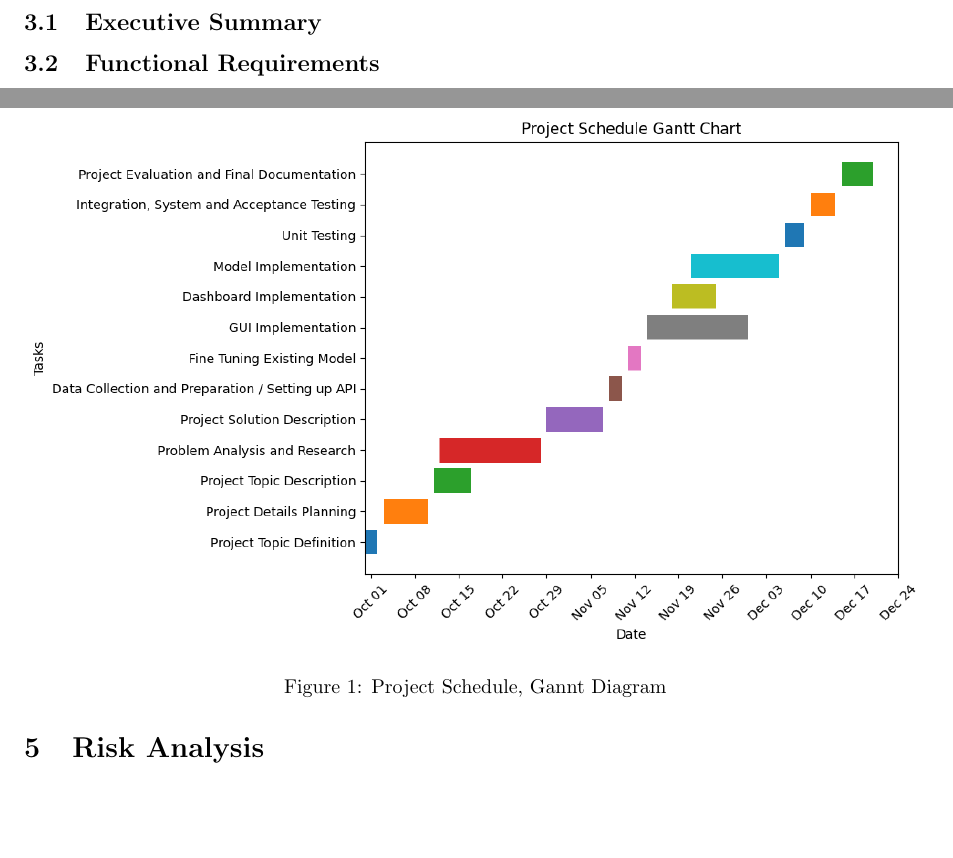
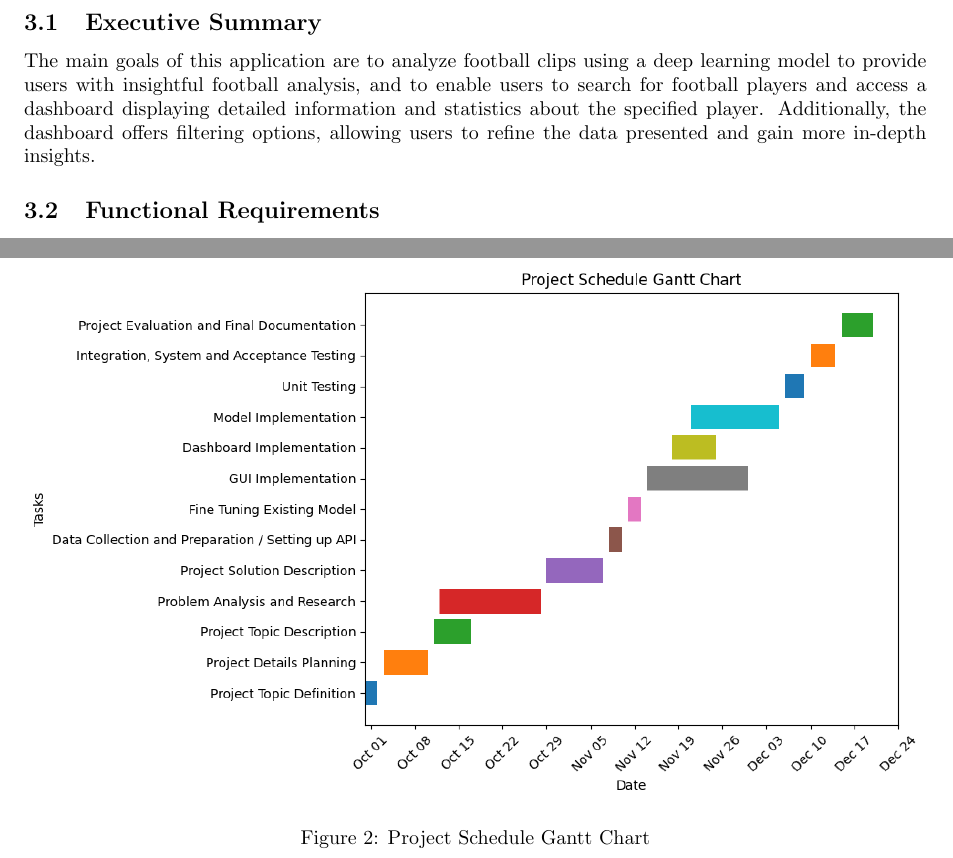
Before and after one commit to HJaczynski/Bachelor-s-thesis, a LaTeX thesis (Latex/thesis.tex): two parts of pages 5 and 8 of 10 before the commit and two parts of pages 5 and 8 of 11 after it, joined at a grey line, cut so that both start at the same text, the shorter picture padded with empty space. Compiled offline with pdfLaTeX.

Commit message:
Added Executive Summary and User Use Case Diagram.

```diff
--- a/Latex/thesis.tex
+++ b/Latex/thesis.tex
@@ -104,7 +104,7 @@ patterns \cite{Peters2017}.
 \pagebreak
 \section{Specification}
 \subsection{Executive Summary}
-
+The main goals of this application are to analyze football clips using a deep learning model to provide users with insightful football analysis, and to enable users to search for football players and access a dashboard displaying detailed information and statistics about the specified player. Additionally, the dashboard offers filtering options, allowing users to refine the data presented and gain more in-depth insights.
 
 \subsection{Functional Requirements}
 As a user, I would like to:
@@ -179,6 +183,6 @@ Documentation
 
 \begin{figure}[ht]
   \centering
-  \includegraphics[width=1\textwidth]{Images/Gannt_diagram_schedule.png} % Make sure the path is correct
-  \caption{Project Schedule, Gannt Diagram}
+  \includegraphics[width=1\textwidth]{Images/Gannt_diagram_schedule.png}
+  \caption{Project Schedule Gantt Chart}
 \end{figure}
```
Also changed, not shown: Latex/thesis.tex (7 more changed lines).
